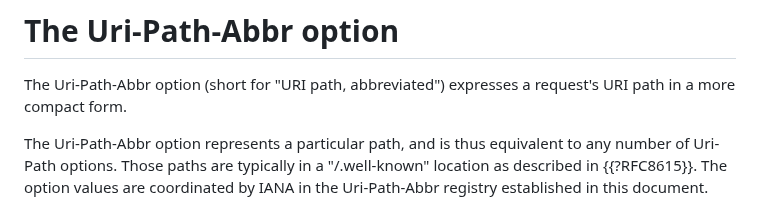
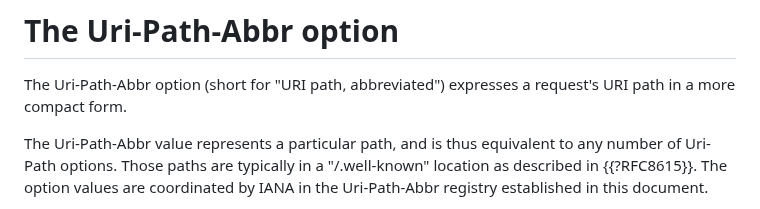
Before and after one commit to core-wg/uri-path-abbrev, a Markdown page: draft-amsuess-core-shopinc.md, the part around the change. Rendered like a GitHub page.

Commit message:
Editorial clarity

```diff
--- a/draft-amsuess-core-shopinc.md
+++ b/draft-amsuess-core-shopinc.md
@@ -59,7 +59,7 @@ in particular its Uri-\* options.
 
 The Uri-Path-Abbr option (short for "URI path, abbreviated") expresses a request's URI path in a more compact form.
 
-The Uri-Path-Abbr option represents a particular path,
+The Uri-Path-Abbr value represents a particular path,
 and is thus equivalent to any number of Uri-Path options.
 Those paths are typically in a "/.well-known" location as described in {{?RFC8615}}.
 The option values are coordinated by IANA in the Uri-Path-Abbr registry established in this document.
```
